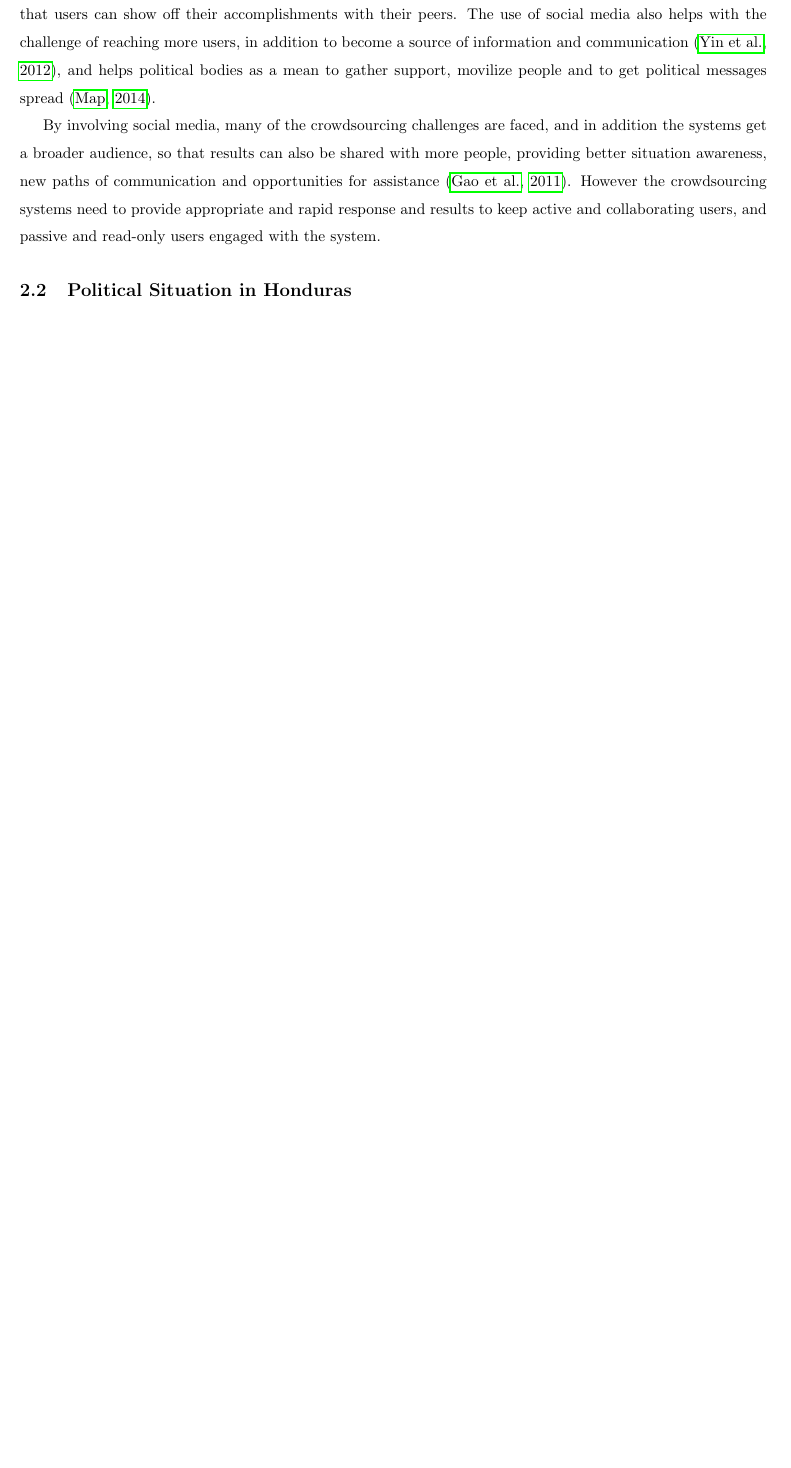
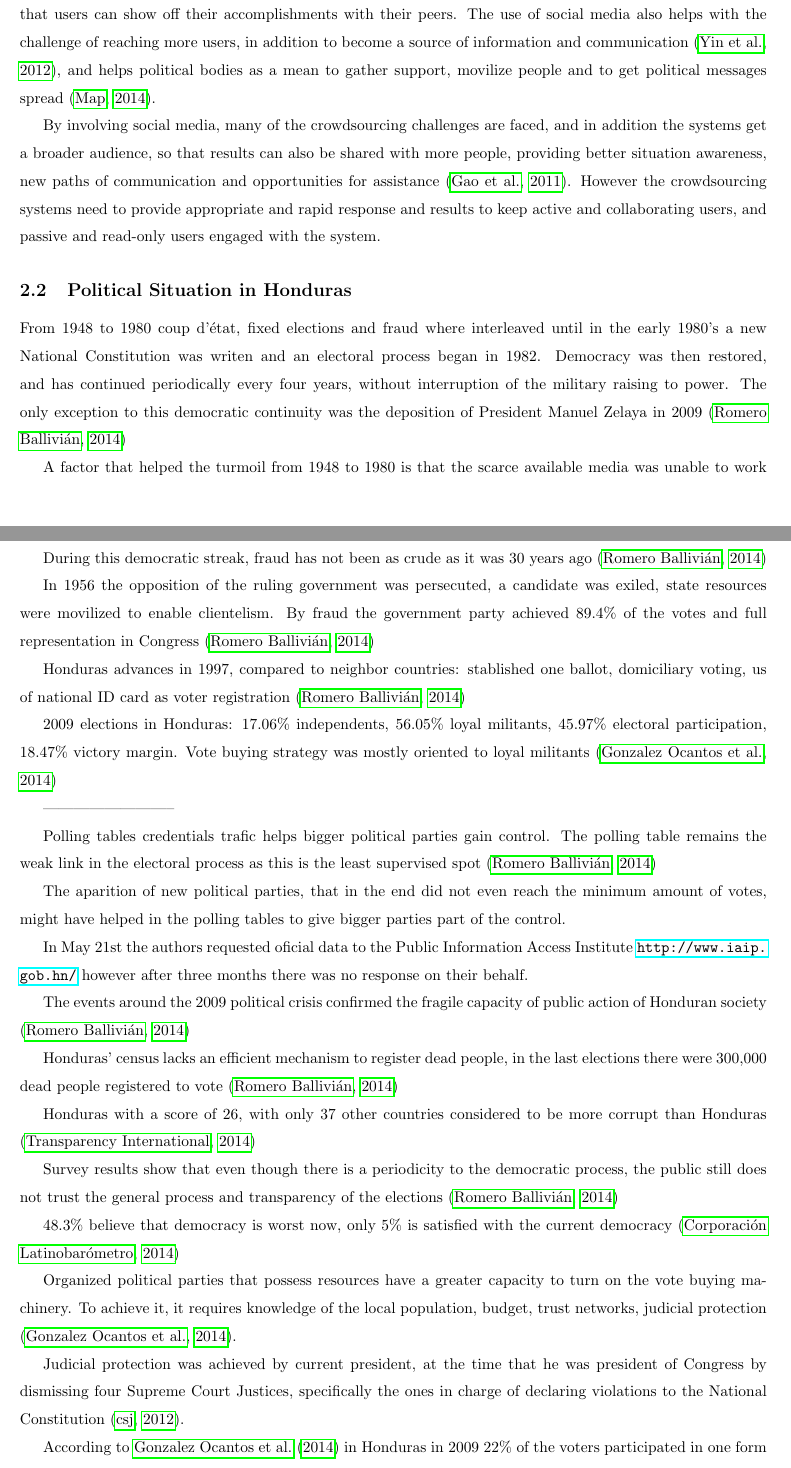
Before and after one commit to cariasa/ipp, a LaTeX paper (ipp2014.tex): part of page 3 of 5 before the commit and two parts of pages 3 and 4 of 6 after it, the two joined at a grey line, cut so that both start at the same text, the shorter picture padded with empty space. Compiled offline with pdfLaTeX.

Commit message:
political background ideas

```diff
--- a/ipp2014.tex
+++ b/ipp2014.tex
@@ -67,3 +67,41 @@ By involving social media, many of the crowdsourcing challenges are faced, and i
 
 \subsection{Political Situation in Honduras}
 
+From 1948 to 1980 coup d'\'{e}tat, fixed elections and fraud where interleaved until in the early 1980's a new National Constitution was writen and an electoral process began in 1982. Democracy was then restored, and has continued periodically every four years, without interruption of the military raising to power. The only exception to this democratic continuity was the deposition of President Manuel Zelaya in 2009 \citep{romero2014}
+
+A factor that helped the turmoil from 1948 to 1980 is that the scarce available media was unable to work well due to the restrictions of freedom of speech \citep{romero2014}
+
+During this democratic streak, fraud has not been as crude as it was 30 years ago \citep{romero2014}
+
+In 1956 the opposition of the ruling government was persecuted, a candidate was exiled, state resources were movilized to enable clientelism. By fraud the government party achieved 89.4\% of the votes and full representation in Congress \citep{romero2014}
+
+Honduras advances in 1997, compared to neighbor countries: stablished one ballot, domiciliary voting, us of national ID card as voter registration \citep{romero2014}
+
+2009 elections in Honduras: 17.06\% independents, 56.05\% loyal militants, 45.97\% electoral participation, 18.47\% victory margin. Vote buying strategy was mostly oriented to loyal militants \citep{gonza2014}
+
+
+
+
+--------------------------
+
+Polling tables credentials trafic helps bigger political parties gain control. The polling table remains the weak link in the electoral process as this is the least supervised spot \citep{romero2014}
+
+The aparition of new political parties, that in the end did not even reach the minimum amount of votes, might have helped in the polling tables to give bigger parties part of the control.
+
+In May 21st the authors requested oficial data to the Public Information Access Institute \url{http://www.iaip.gob.hn/} however after three months there was no response on their behalf.
+
+The events around the 2009 political crisis confirmed the fragile capacity of public action of Honduran society \citep{romero2014}
+
+Honduras' census lacks an efficient mechanism to register dead people, in the last elections there were 300,000 dead people registered to vote \citep{romero2014}
+
+Honduras with a score of 26, with only 37 other countries considered to be more corrupt than Honduras \citep{transp}
+
+Survey results show that even though there is a periodicity to the democratic process, the public still does not trust the general process and transparency of the elections \citep{romero2014}
+
+48.3\% believe that democracy is worst now, only 5\% is satisfied with the current democracy \citep{latinbar}
+
+Organized political parties that possess resources have a greater capacity to turn on the vote buying machinery. To achieve it, it requires knowledge of the local population, budget, trust networks, judicial protection \citep{gonza2014}.
+
+Judicial protection was achieved by current president, at the time that he was president of Congress by dismissing four Supreme Court Justices, specifically the ones in charge of declaring violations to the National Constitution \citep{csj2012}.
+
+According to \cite{gonza2014} in Honduras in 2009 22\% of the voters participated in one form or another of vote buying.
```
Also changed, not shown: ipp.bib (+20 -0 lines), ipp2014.bbl, ipp2014.tex (18 more changed lines), 7 other files.
